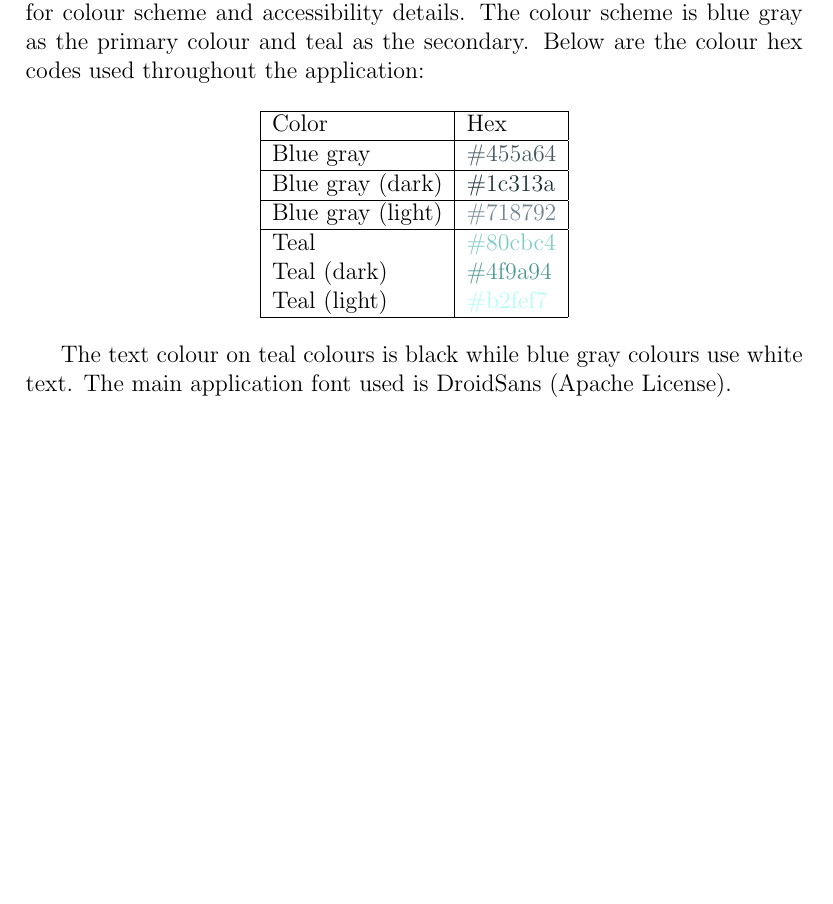
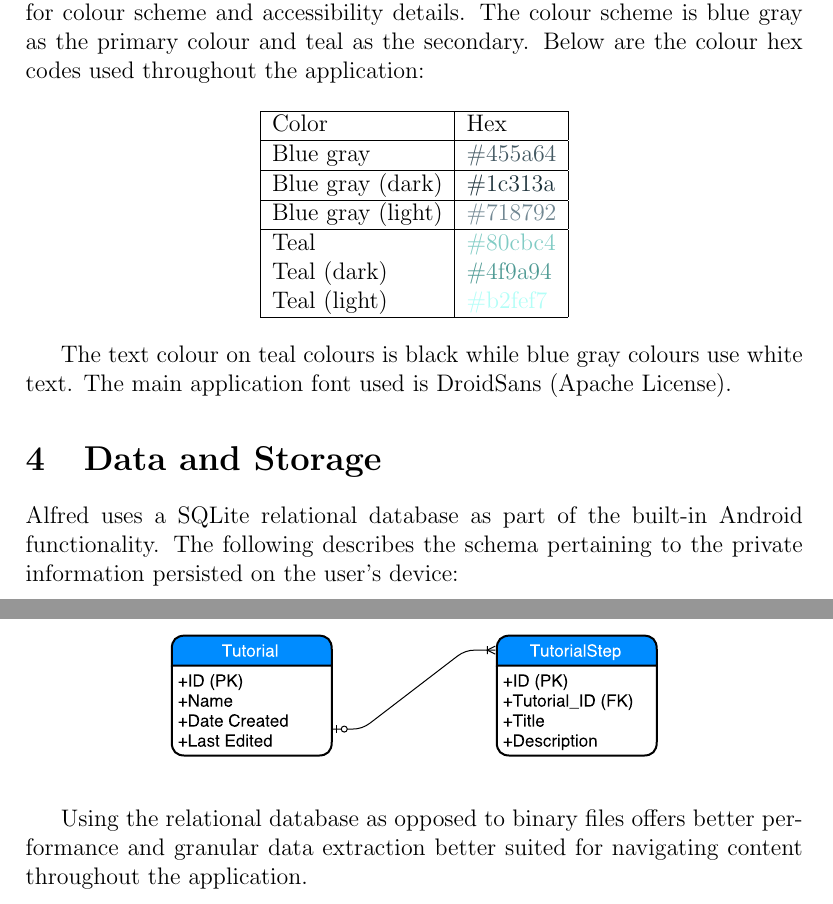
Before and after one commit to msindwan/handbook, a LaTeX document (design/alfred.tex): part of page 3 of 3 before the commit and two parts of pages 3 and 4 of 4 after it, the two joined at a grey line, cut so that both start at the same text, the shorter picture padded with empty space. Compiled offline with pdfLaTeX.

Commit message:
Update design document.

```diff
--- a/design/alfred.tex
+++ b/design/alfred.tex
@@ -5,6 +5,7 @@
 \usepackage{color}
 \usepackage{float}
 \usepackage{hyperref}
+\usepackage{pdfpages}
 
 
 \title{Alfred Design Documentation}
@@ -77,4 +78,15 @@ Alfred follows Google's material design guidelines. See the \href{https://materi
 
 The text colour on teal colours is black while blue gray colours use white text. The main application font used is DroidSans (Apache License).
 
+\section{Data and Storage}
+
+Alfred uses a SQLite relational database as part of the built-in Android functionality. The following describes the schema pertaining to the private information persisted on the user's device:
+
+\begin{center}
+\includegraphics[scale=0.5]{images/schema.pdf}
+\end{center}
+
+Using the relational database as opposed to binary files offers better performance and granular data extraction better suited for navigating content throughout the application.
+
+
 \end{document}
```
Also changed, not shown: design/alfred.pdf, design/images/schema.pdf (added), 7 other files.
